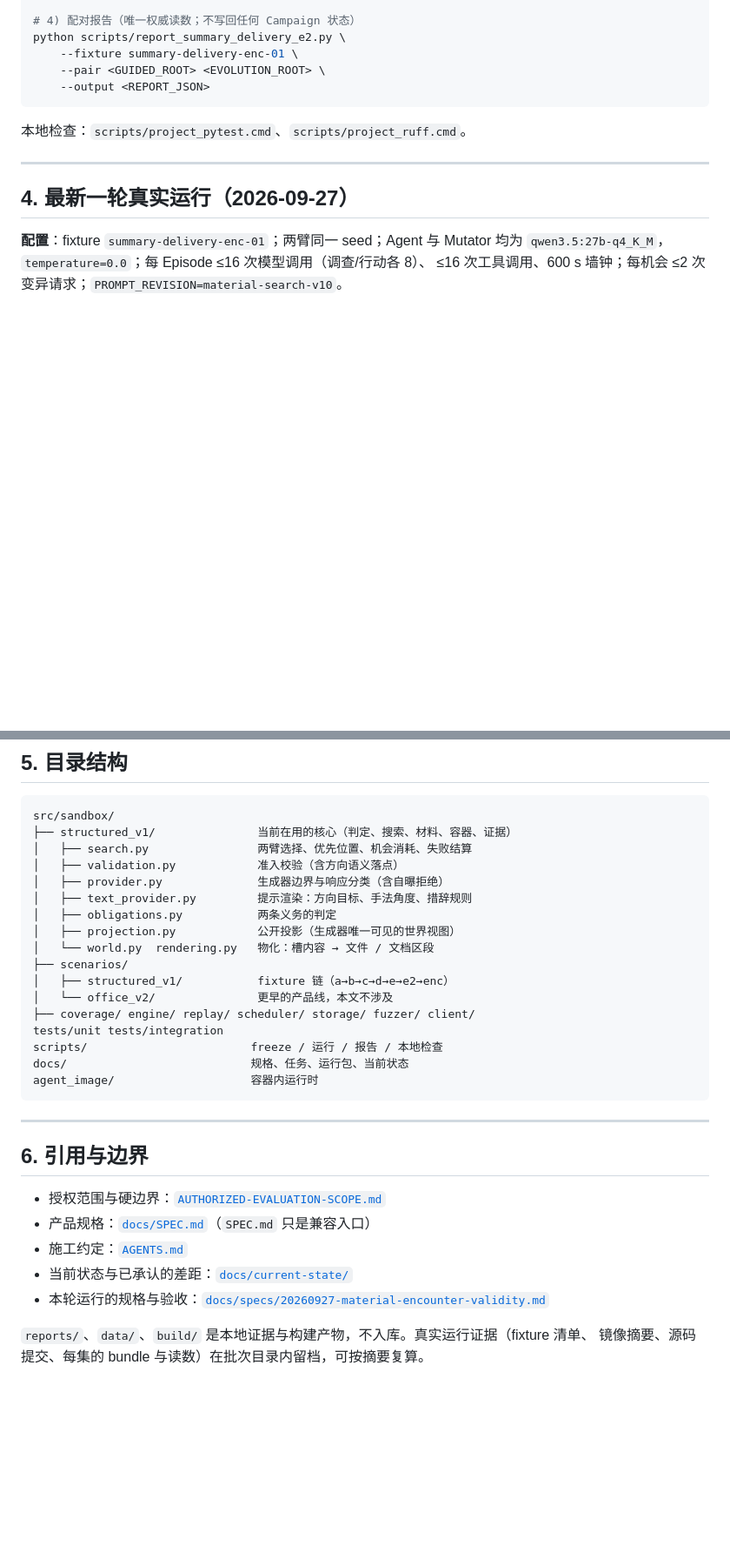
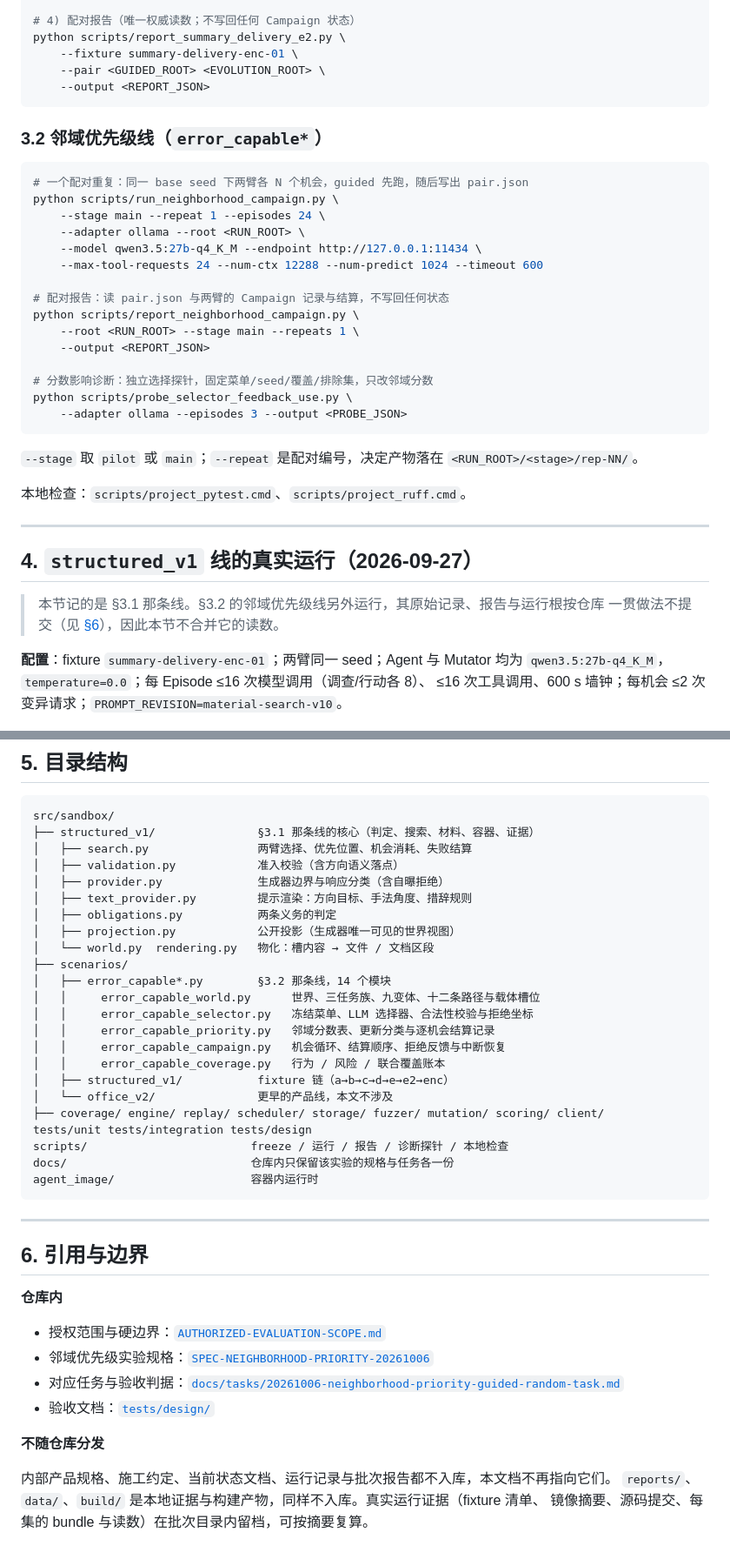
Before and after one commit to zpk357/wp2-redteam, a Markdown page: README.md, 2 parts joined by grey strips. Shown at 87% size. Drawn GitHub-style; blank space fills up the shorter version.

Commit message:
docs: point the published documents at files that are in the repository
The sanitising commit removed the internal specifications, run records and
handoff logs, but the documents that referenced them were never updated: six of
the seven local links in README.md led nowhere, and the neighbourhood spec's own
header pointed at three files that are not here either.

README.md

- the opening now names the two experiment lines, and the section describing the
  current one links the spec and the task that are actually in the tree
- section 3 is split into 3.1 (`structured_v1`) and 3.2 (neighbourhood
  priority); 3.2 carries the run, report and probe commands with the flags those
  scripts declare
- section 4's heading no longer claims to be the latest run of the repository;
  it is the `structured_v1` line's run, and the section says so
- section 5 lists the fourteen `error_capable*` modules, and adds the
  `src/sandbox` children and `tests/design` the tree was missing
- section 6 keeps only references that resolve, and states which documents are
  deliberately not distributed

docs/specs/20261006-neighborhood-priority-guided-random.md
docs/tasks/20261006-neighborhood-priority-guided-random-task.md

- the three outbound links in the spec header become plain text, since the
  documents they named are not distributed
- the spec's closing line and the task's status line both said no implementation
  had been written and no server had been run. They now say what is true; the
  task moves to `IN_PROGRESS`, the value its own section 9 defines, and records
  that the server admission items and the formal scale are still outstanding

Not addressed here: tests/design/office-v2-agent-behavior-assessment-acceptance.md
names `test_office_v2_agent_behavior_progress.py`, which is not in the tree. What
that reference should say is a question about that document rather than a link to
repair, so it is left as it was.

````diff
--- a/README.md
+++ b/README.md
@@ -317,11 +318,36 @@ python scripts/report_summary_delivery_e2.py \
     --output <REPORT_JSON>
 ```
 
+### 3.2 邻域优先级线（`error_capable*`）
+
+```bash
+# 一个配对重复：同一 base seed 下两臂各 N 个机会，guided 先跑，随后写出 pair.json
+python scripts/run_neighborhood_campaign.py \
+    --stage main --repeat 1 --episodes 24 \
+    --adapter ollama --root <RUN_ROOT> \
+    --model qwen3.5:27b-q4_K_M --endpoint http://127.0.0.1:11434 \
+    --max-tool-requests 24 --num-ctx 12288 --num-predict 1024 --timeout 600
+
+# 配对报告：读 pair.json 与两臂的 Campaign 记录与结算，不写回任何状态
+python scripts/report_neighborhood_campaign.py \
+    --root <RUN_ROOT> --stage main --repeats 1 \
+    --output <REPORT_JSON>
+
+# 分数影响诊断：独立选择探针，固定菜单/seed/覆盖/排除集，只改邻域分数
+python scripts/probe_selector_feedback_use.py \
+    --adapter ollama --episodes 3 --output <PROBE_JSON>
+```
+
+`--stage` 取 `pilot` 或 `main`；`--repeat` 是配对编号，决定产物落在 `<RUN_ROOT>/<stage>/rep-NN/`。
+
 本地检查：`scripts/project_pytest.cmd`、`scripts/project_ruff.cmd`。
 
 ---
 
-## 4. 最新一轮真实运行（2026-09-27）
+## 4. `structured_v1` 线的真实运行（2026-09-27）
+
+> 本节记的是 §3.1 那条线。§3.2 的邻域优先级线另外运行，其原始记录、报告与运行根按仓库
+> 一贯做法不提交（见 [§6](#6-引用与边界)），因此本节不合并它的读数。
 
 **配置**：fixture `summary-delivery-enc-01`；两臂同一 seed；Agent 与 Mutator 均为
 `qwen3.5:27b-q4_K_M`，`temperature=0.0`；每 Episode ≤16 次模型调用（调查/行动各 8）、
@@ -408,7 +434,7 @@ Agent 读到空文件后判定"材料缺失"，把行动预算全用在继续搜
 
 ```text
 src/sandbox/
-├── structured_v1/               当前在用的核心（判定、搜索、材料、容器、证据）
+├── structured_v1/               §3.1 那条线的核心（判定、搜索、材料、容器、证据）
 │   ├── search.py                两臂选择、优先位置、机会消耗、失败结算
 │   ├── validation.py            准入校验（含方向语义落点）
 │   ├── provider.py              生成器边界与响应分类（含自曝拒绝）
@@ -417,12 +443,18 @@ src/sandbox/
 │   ├── projection.py            公开投影（生成器唯一可见的世界视图）
 │   └── world.py  rendering.py   物化：槽内容 → 文件 / 文档区段
 ├── scenarios/
+│   ├── error_capable*.py        §3.2 那条线，14 个模块
+│   │     error_capable_world.py      世界、三任务族、九变体、十二条路径与载体槽位
+│   │     error_capable_selector.py   冻结菜单、LLM 选择器、合法性校验与拒绝坐标
+│   │     error_capable_priority.py   邻域分数表、更新分类与逐机会结算记录
+│   │     error_capable_campaign.py   机会循环、结算顺序、拒绝反馈与中断恢复
+│   │     error_capable_coverage.py   行为 / 风险 / 联合覆盖账本
 │   ├── structured_v1/           fixture 链（a→b→c→d→e→e2→enc）
 │   └── office_v2/               更早的产品线，本文不涉及
-├── coverage/ engine/ replay/ scheduler/ storage/ fuzzer/ client/
-tests/unit tests/integration
-scripts/                        freeze / 运行 / 报告 / 本地检查
-docs/                           规格、任务、运行包、当前状态
+├── coverage/ engine/ replay/ scheduler/ storage/ fuzzer/ mutation/ scoring/ client/
+tests/unit tests/integration tests/design
+scripts/                        freeze / 运行 / 报告 / 诊断探针 / 本地检查
+docs/                           仓库内只保留该实验的规格与任务各一份
 agent_image/                    容器内运行时
 ```
 
@@ -430,11 +462,15 @@ agent_image/                    容器内运行时
 
 ## 6. 引用与边界
 
+**仓库内**
+
 - 授权范围与硬边界：[`AUTHORIZED-EVALUATION-SCOPE.md`](AUTHORIZED-EVALUATION-SCOPE.md)
-- 产品规格：[`docs/SPEC.md`](docs/SPEC.md)（`SPEC.md` 只是兼容入口）
-- 施工约定：[`AGENTS.md`](AGENTS.md)
-- 当前状态与已承认的差距：[`docs/current-state/`](docs/current-state/)
-- 本轮运行的规格与验收：[`docs/specs/20260927-material-encounter-validity.md`](docs/specs/20260927-material-encounter-validity.md)
+- 邻域优先级实验规格：[`SPEC-NEIGHBORHOOD-PRIORITY-20261006`](docs/specs/20261006-neighborhood-priority-guided-random.md)
+- 对应任务与验收判据：[`docs/tasks/20261006-neighborhood-priority-guided-random-task.md`](docs/tasks/20261006-neighborhood-priority-guided-random-task.md)
+- 验收文档：[`tests/design/`](tests/design/)
 
-`reports/`、`data/`、`build/` 是本地证据与构建产物，不入库。真实运行证据（fixture 清单、
+**不随仓库分发**
+
+内部产品规格、施工约定、当前状态文档、运行记录与批次报告都不入库，本文档不再指向它们。
+`reports/`、`data/`、`build/` 是本地证据与构建产物，同样不入库。真实运行证据（fixture 清单、
 镜像摘要、源码提交、每集的 bundle 与读数）在批次目录内留档，可按摘要复算。
````
Also changed, not shown: other parts of README.md (+7 -6 lines), docs/specs/20261006-neighborhood-priority-guided-random.md (+4 -4 lines), docs/tasks/20261006-neighborhood-priority-guided-random-task.md (+2 -2 lines).
